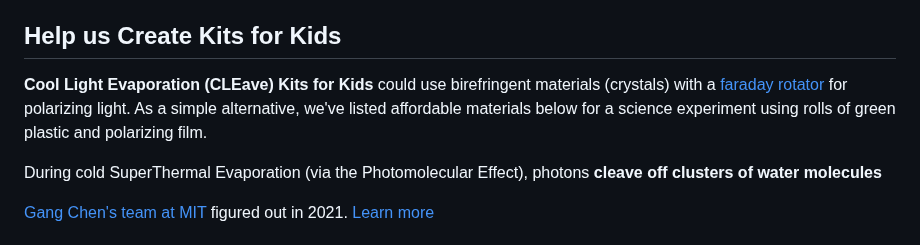
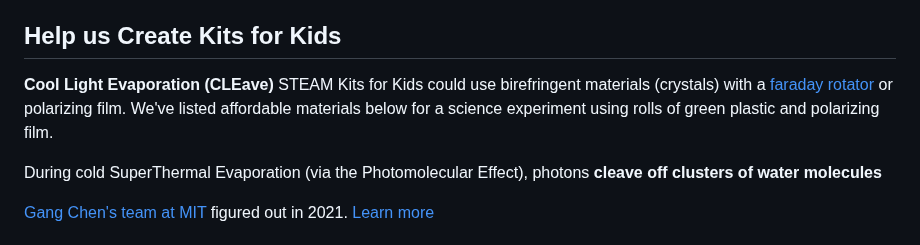
Before and after one commit to ModelEarth/evaporation-kits, a Markdown page: README.md, the part around the change. Rendered like a GitHub page.

```diff
--- a/README.md
+++ b/README.md
@@ -33,7 +33,7 @@ With the optimal green color, 45° angle and polarization, “the evaporation ra
 
 ## Help us Create Kits for Kids
 
-**Cool Light Evaporation (CLEave) Kits for Kids** could use birefringent materials (crystals) with a [faraday rotator](https://youtu.be/17Y82tJDk2o?si=NTd8OrYJcbRvYvld&t=488) for polarizing light. As a simple alternative, we've listed affordable materials below for a science experiment using rolls of green plastic and polarizing film.
+**Cool Light Evaporation (CLEave)** STEAM Kits for Kids could use birefringent materials (crystals) with a [faraday rotator](https://youtu.be/17Y82tJDk2o?si=NTd8OrYJcbRvYvld&t=488) or polarizing film. We've listed affordable materials below for a science experiment using rolls of green plastic and polarizing film.
 
 During cold SuperThermal Evaporation (via the Photomolecular Effect), photons **cleave off clusters of water molecules**
 
```
